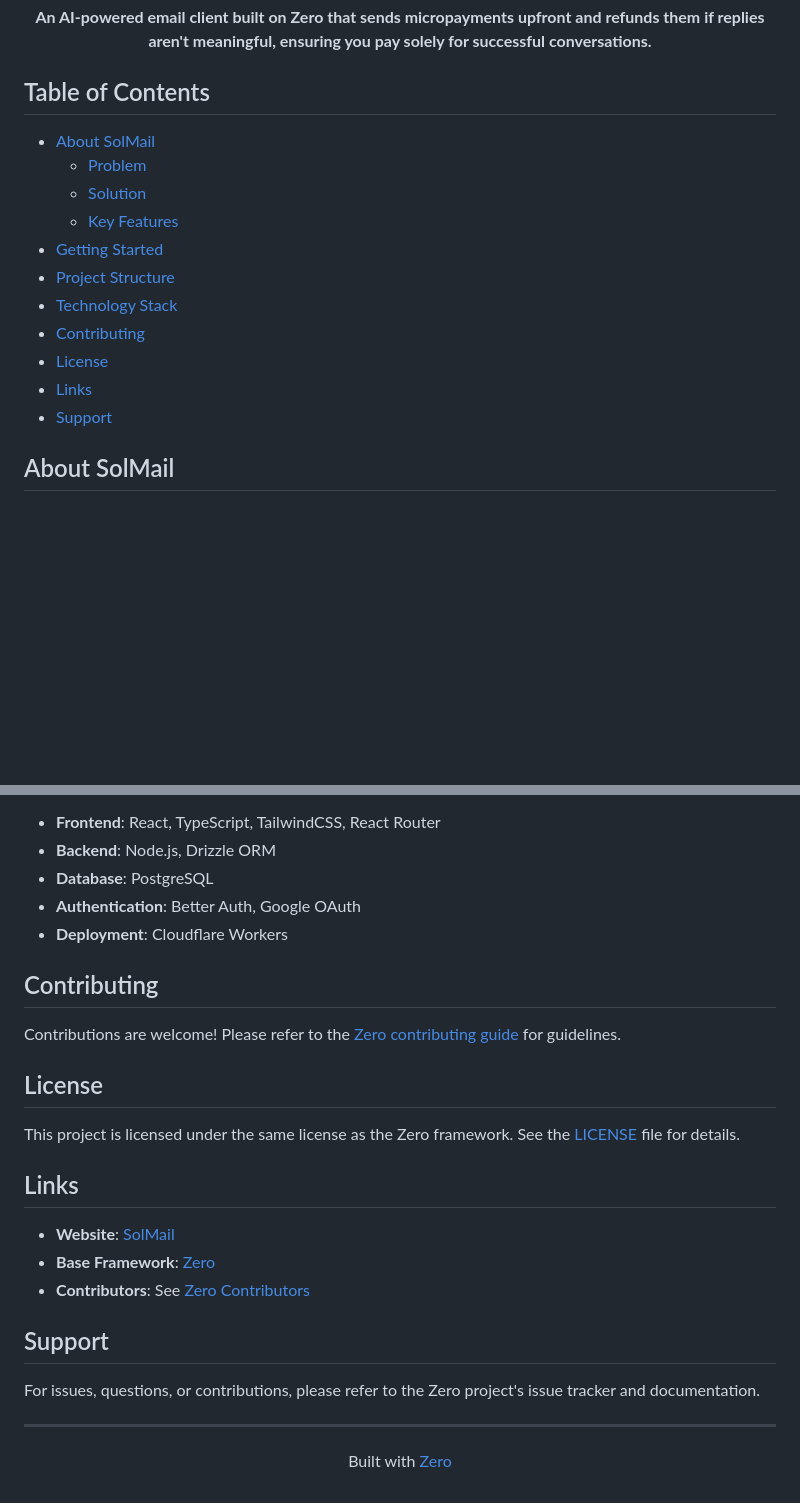
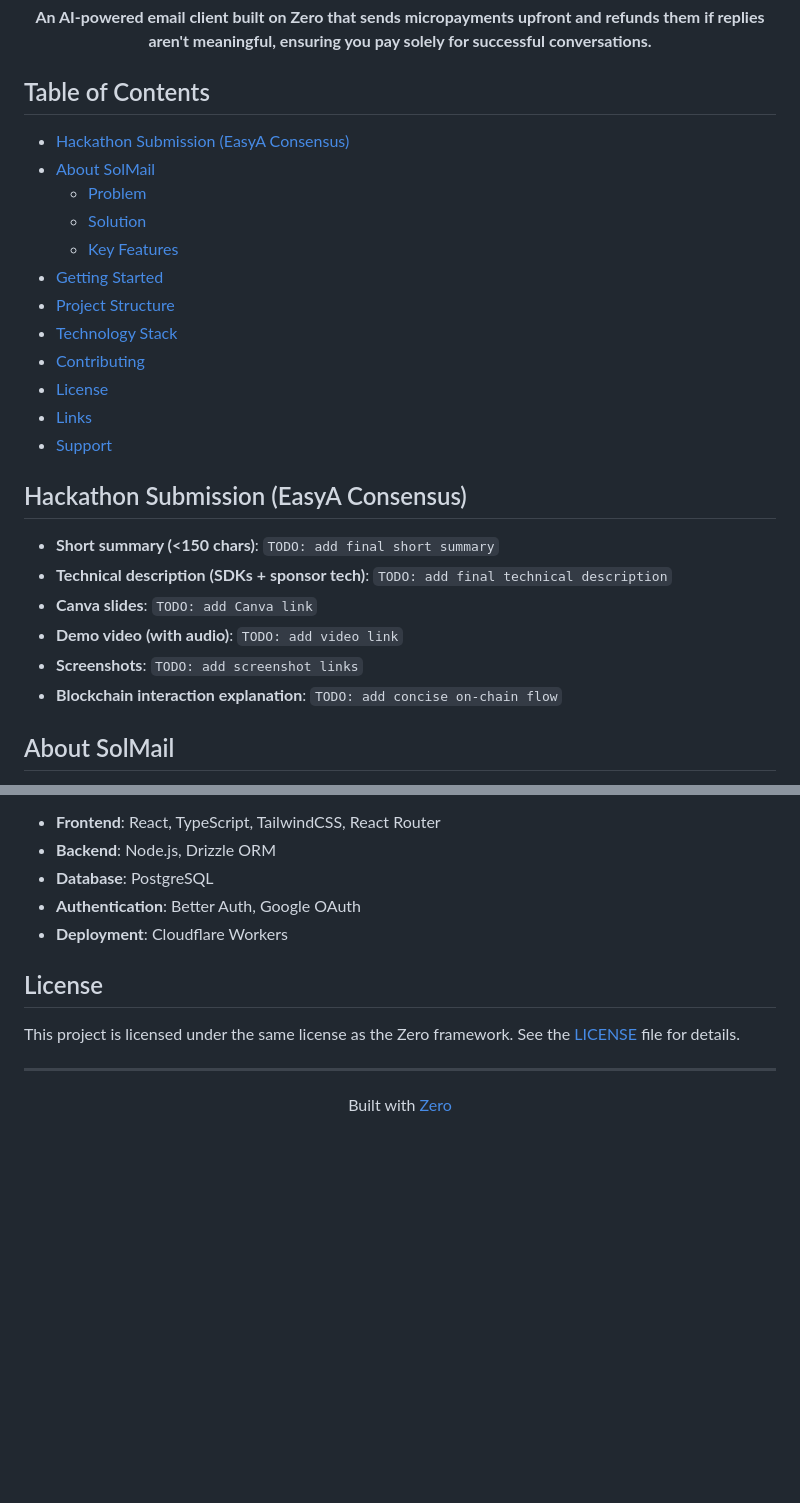
Before and after one commit to weitaosu/solmail-android, a Markdown page: README.md, 2 parts joined by grey strips. Drawn GitHub-style; blank space fills up the shorter version.

Commit message:
hackathon submission update

```diff
--- a/README.md
+++ b/README.md
@@ -13,6 +13,7 @@
 
 ## Table of Contents
 
+- [Hackathon Submission (EasyA Consensus)](#hackathon-submission-easya-consensus)
 - [About SolMail](#about-solmail)
   - [Problem](#problem)
   - [Solution](#solution)
@@ -24,6 +25,15 @@
 - [License](#license)
 - [Links](#links)
 - [Support](#support)
+
+## Hackathon Submission (EasyA Consensus)
+
+- **Short summary (<150 chars)**: `TODO: add final short summary`
+- **Technical description (SDKs + sponsor tech)**: `TODO: add final technical description`
+- **Canva slides**: `TODO: add Canva link`
+- **Demo video (with audio)**: `TODO: add video link`
+- **Screenshots**: `TODO: add screenshot links`
+- **Blockchain interaction explanation**: `TODO: add concise on-chain flow`
 
 ## About SolMail
 
@@ -118,23 +128,9 @@ SolMail inherits the robust technology stack from Zero:
 - **Authentication**: Better Auth, Google OAuth
 - **Deployment**: Cloudflare Workers
 
-## Contributing
-
-Contributions are welcome! Please refer to the [Zero contributing guide](Zero/.github/CONTRIBUTING.md) for guidelines.
-
 ## License
 
 This project is licensed under the same license as the Zero framework. See the [LICENSE](Zero/LICENSE) file for details.
-
-## Links
-
-- **Website**: [SolMail](https://solmail.com)
-- **Base Framework**: [Zero](https://github.com/Mail-0/Zero)
-- **Contributors**: See [Zero Contributors](https://0.email/contributors)
-
-## Support
-
-For issues, questions, or contributions, please refer to the Zero project's issue tracker and documentation.
 
 ---
 
```
